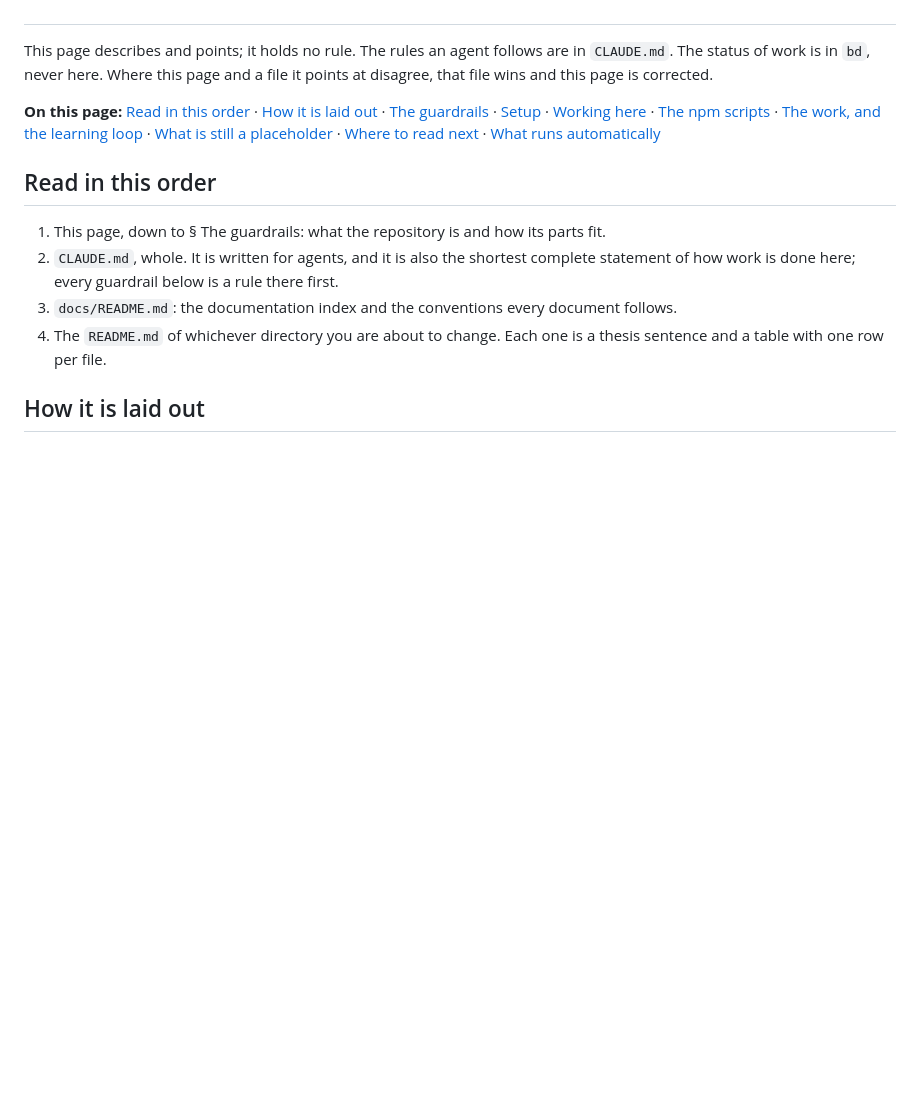
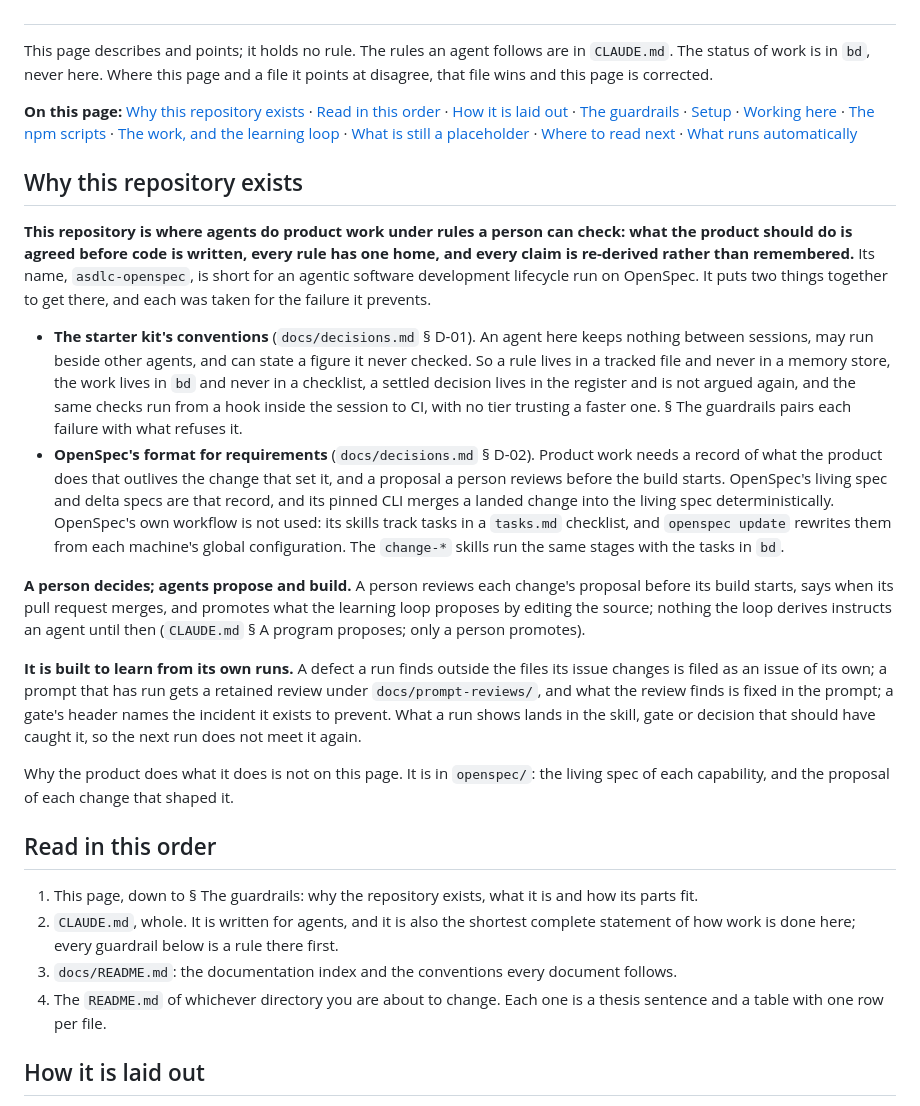
Before and after one commit to jasonroberts-tw/asdlc-openspec, a Markdown page: README.md, the part around the change. GitHub-like rendering; blank space fills up the shorter version.

```diff
--- a/README.md
+++ b/README.md
@@ -9,7 +9,8 @@ This page describes and points; it holds no rule. The rules an agent follows are
 The status of work is in `bd`, never here.
 Where this page and a file it points at disagree, that file wins and this page is corrected.
 
-**On this page:** [Read in this order](#read-in-this-order)
+**On this page:** [Why this repository exists](#why-this-repository-exists)
+· [Read in this order](#read-in-this-order)
 · [How it is laid out](#how-it-is-laid-out)
 · [The guardrails](#the-guardrails)
 · [Setup](#setup)
@@ -20,9 +21,47 @@ Where this page and a file it points at disagree, that file wins and this page i
 · [Where to read next](#where-to-read-next)
 · [What runs automatically](#what-runs-automatically)
 
+## Why this repository exists
+
+**This repository is where agents do product work under rules a person can check: what the product
+should do is agreed before code is written, every rule has one home, and every claim is re-derived
+rather than remembered.** Its name, `asdlc-openspec`, is short for an agentic software development
+lifecycle run on OpenSpec. It puts two things together to get there, and each was taken for the
+failure it prevents.
+
+- **The starter kit's conventions** (`docs/decisions.md` § D-01). An agent here keeps nothing
+  between sessions, may run beside other agents, and can state a figure it never checked. So a rule
+  lives in a tracked file and never in a memory store, the work lives in `bd` and never in a
+  checklist, a settled decision lives in the register and is not argued again, and the same checks
+  run from a hook inside the session to CI, with no tier trusting a faster one. § The guardrails
+  pairs each failure with what refuses it.
+- **OpenSpec's format for requirements** (`docs/decisions.md` § D-02). Product work needs a record
+  of what the product does that outlives the change that set it, and a proposal a person reviews
+  before the build starts. OpenSpec's living spec and delta specs are that record, and its pinned
+  CLI merges a landed change into the living spec deterministically. OpenSpec's own workflow is not
+  used: its skills track tasks in a `tasks.md` checklist, and `openspec update` rewrites them from
+  each machine's global configuration. The `change-*` skills run the same stages with the tasks in
+  `bd`.
+
+**A person decides; agents propose and build.** A person reviews each change's proposal before its
+build starts, says when its pull request merges, and promotes what the learning loop proposes by
+editing the source; nothing the loop derives instructs an agent until then (`CLAUDE.md` § A program
+proposes; only a person promotes).
+
+**It is built to learn from its own runs.** A defect a run finds outside the files its issue
+changes is filed as an issue of its own; a prompt that has run gets a retained review under
+`docs/prompt-reviews/`, and what the review finds is fixed in the prompt; a gate's header names the
+incident it exists to prevent.
+What a run shows lands in the skill, gate or decision that should have caught it, so the next run
+does not meet it again.
+
+Why the product does what it does is not on this page. It is in `openspec/`: the living spec of
+each capability, and the proposal of each change that shaped it.
+
 ## Read in this order
 
-1. This page, down to § The guardrails: what the repository is and how its parts fit.
+1. This page, down to § The guardrails: why the repository exists, what it is and how its parts
+   fit.
 1. `CLAUDE.md`, whole. It is written for agents, and it is also the shortest complete statement of
    how work is done here; every guardrail below is a rule there first.
 1. `docs/README.md`: the documentation index and the conventions every document follows.
```
